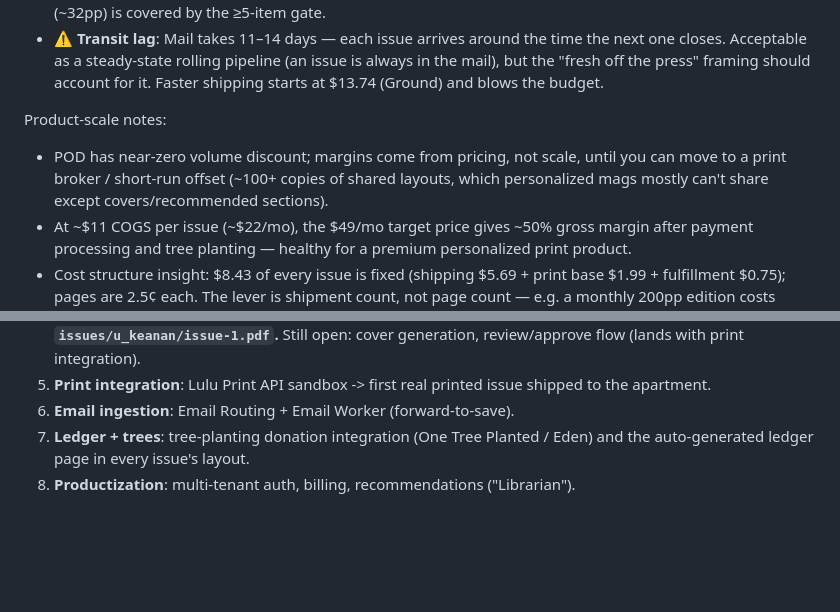
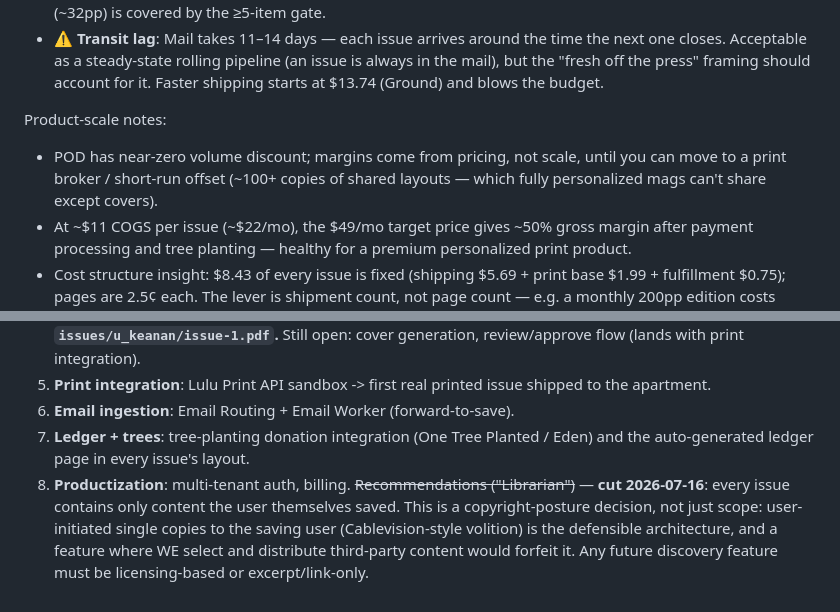
Before and after one commit to kkoppenhaver/deadtreedigest, a Markdown page: SPEC.md, 2 parts joined by grey strips. Rendered like a GitHub page; blank space fills up the shorter version.

Commit message:
Cut the Librarian recommendations feature: your own articles only
Copyright-posture decision: issues contain exclusively user-saved
content — user-initiated single copies to the saving user is the
defensible architecture (Cablevision-style volition), and a feature
where the service selects and distributes third-party content would
forfeit it. Future discovery must be licensed or excerpt/link-only.

Co-Authored-By: Claude Fable 5 <noreply@anthropic.com>

```diff
--- a/SPEC.md
+++ b/SPEC.md
@@ -81,7 +81,7 @@ Quoted via `spike/lulu-public-quote.mjs` (Lulu's public `api.lulu.com/graphql/`
 
 Product-scale notes:
 
-- POD has near-zero volume discount; margins come from pricing, not scale, until you can move to a print broker / short-run offset (~100+ copies of shared layouts, which personalized mags mostly can't share except covers/recommended sections).
+- POD has near-zero volume discount; margins come from pricing, not scale, until you can move to a print broker / short-run offset (~100+ copies of shared layouts — which fully personalized mags can't share except covers).
 - At ~$11 COGS per issue (~$22/mo), the $49/mo target price gives ~50% gross margin after payment processing and tree planting — healthy for a premium personalized print product.
 - Cost structure insight: $8.43 of every issue is fixed (shipping $5.69 + print base $1.99 + fulfillment $0.75); pages are 2.5¢ each. The lever is shipment count, not page count — e.g. a monthly 200pp edition costs $13.43/mo all-in (vs $21.86 biweekly), enabling a cheaper ~$25/mo tier at similar margins.
 - At real scale, USPS Periodicals-class mail (requires permit) is the structural shipping advantage real magazines have.
@@ -96,4 +96,4 @@ Product-scale notes:
 5. **Print integration**: Lulu Print API sandbox -> first real printed issue shipped to the apartment.
 6. **Email ingestion**: Email Routing + Email Worker (forward-to-save).
 7. **Ledger + trees**: tree-planting donation integration (One Tree Planted / Eden) and the auto-generated ledger page in every issue's layout.
-8. **Productization**: multi-tenant auth, billing, recommendations ("Librarian").
+8. **Productization**: multi-tenant auth, billing. ~~Recommendations ("Librarian")~~ — **cut 2026-07-16**: every issue contains only content the user themselves saved. This is a copyright-posture decision, not just scope: user-initiated single copies to the saving user (Cablevision-style volition) is the defensible architecture, and a feature where WE select and distribute third-party content would forfeit it. Any future discovery feature must be licensing-based or excerpt/link-only.
```
